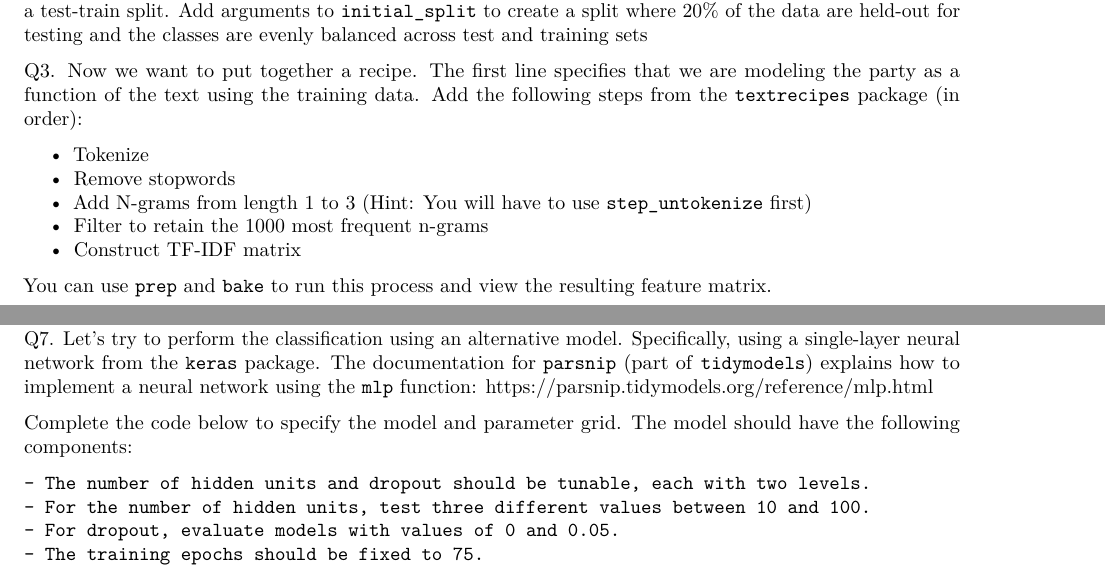
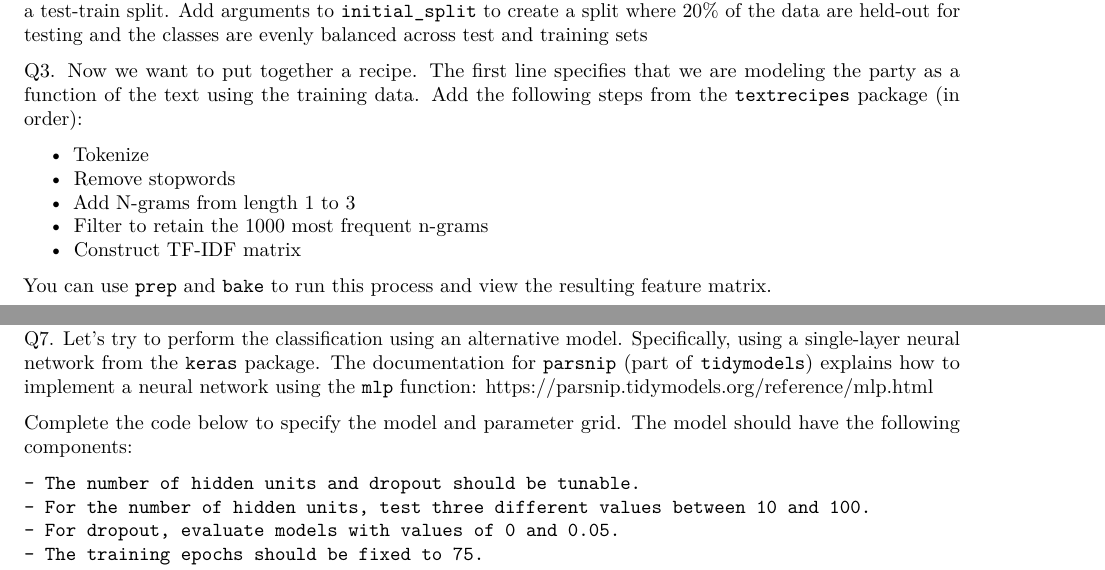
Before and after one commit to rutgerscompsoc/SOC360-HW4, an R Markdown document (hw4.Rmd): two parts of pages 1 and 2 of 5, joined at a grey line, cut so that both start at the same text. Rendered offline with R 4.5, knitr and Pandoc, then LaTeX, with nearby package versions; some code elsewhere in the file could not run offline.

Commit message:
Update hw4.Rmd

```diff
--- a/hw4.Rmd
+++ b/hw4.Rmd
@@ -77,7 +77,7 @@ Q3. Now we want to put together a recipe. The first line specifies that we are m
 
   - Tokenize
   - Remove stopwords
-  - Add N-grams from length 1 to 3 (Hint: You will have to use `step_untokenize` first)
+  - Add N-grams from length 1 to 3
   - Filter to retain the 1000 most frequent n-grams
   - Construct TF-IDF matrix
 
@@ -132,7 +132,7 @@ Q7. Let's try to perform the classification using an alternative model. Specific
 
 Complete the code below to specify the model and parameter grid. The model should have the following components:
 
-    - The number of hidden units and dropout should be tunable, each with two levels.
+    - The number of hidden units and dropout should be tunable.
     - For the number of hidden units, test three different values between 10 and 100.
     - For dropout, evaluate models with values of 0 and 0.05.
     - The training epochs should be fixed to 75.
```
